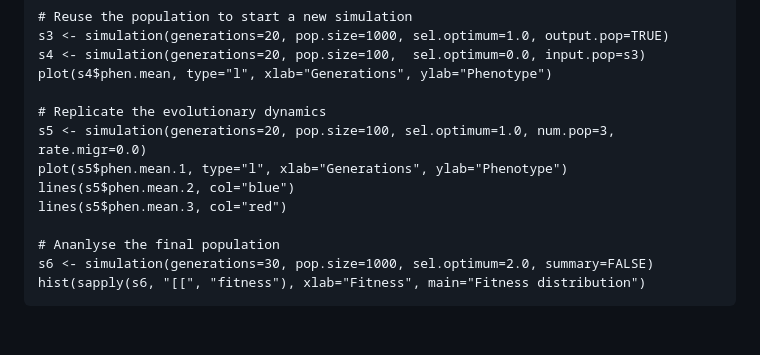
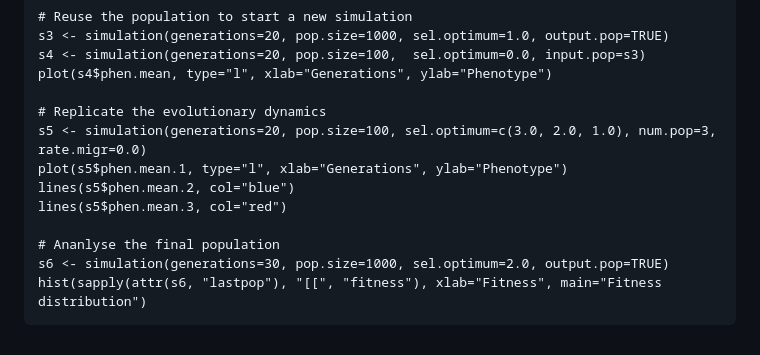
Before and after one commit to lerouzic/simuQuantGen, a Markdown page: README.md, the part around the change. Drawn GitHub-style.

Commit message:
The README had to be updated to account for the new population storate system.

````diff
--- a/README.md
+++ b/README.md
@@ -266,12 +266,12 @@ s4 <- simulation(generations=20, pop.size=100,  sel.optimum=0.0, input.pop=s3)
 plot(s4$phen.mean, type="l", xlab="Generations", ylab="Phenotype")
 
 # Replicate the evolutionary dynamics
-s5 <- simulation(generations=20, pop.size=100, sel.optimum=1.0, num.pop=3, rate.migr=0.0)
+s5 <- simulation(generations=20, pop.size=100, sel.optimum=c(3.0, 2.0, 1.0), num.pop=3, rate.migr=0.0)
 plot(s5$phen.mean.1, type="l", xlab="Generations", ylab="Phenotype")
 lines(s5$phen.mean.2, col="blue")
 lines(s5$phen.mean.3, col="red")
 
 # Ananlyse the final population
-s6 <- simulation(generations=30, pop.size=1000, sel.optimum=2.0, summary=FALSE)
-hist(sapply(s6, "[[", "fitness"), xlab="Fitness", main="Fitness distribution")
+s6 <- simulation(generations=30, pop.size=1000, sel.optimum=2.0, output.pop=TRUE)
+hist(sapply(attr(s6, "lastpop"), "[[", "fitness"), xlab="Fitness", main="Fitness distribution")
 ```
````
